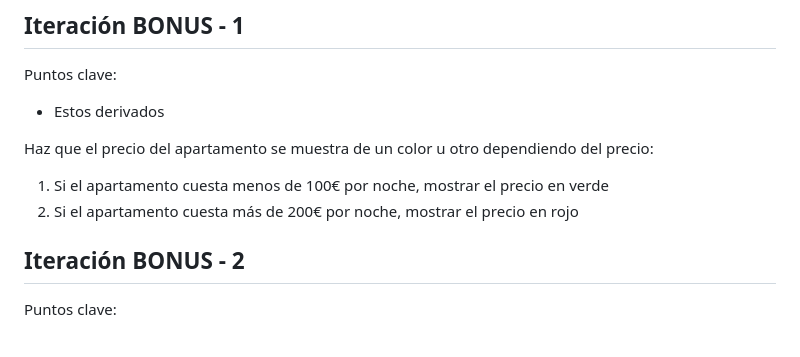
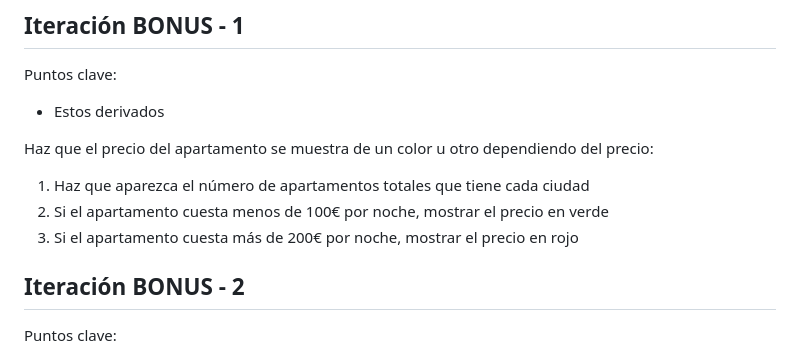
Before and after one commit to omiras/blog-de-pepa, a Markdown page: README.md, the part around the change. GitHub-like rendering.

Commit message:
Update README.md to include total number of apartments for each city in BONUS section

```diff
--- a/README.md
+++ b/README.md
@@ -61,8 +61,9 @@ Puntos clave:
 
 Haz que el precio del apartamento se muestra de un color u otro dependiendo del precio:
 
-1. Si el apartamento cuesta menos de 100€ por noche, mostrar el precio en verde
-2. Si el apartamento cuesta más de 200€ por noche, mostrar el precio en rojo
+1. Haz que aparezca el número de apartamentos totales que tiene cada ciudad
+2. Si el apartamento cuesta menos de 100€ por noche, mostrar el precio en verde
+3. Si el apartamento cuesta más de 200€ por noche, mostrar el precio en rojo
 
 
 ## Iteración BONUS - 2
```
